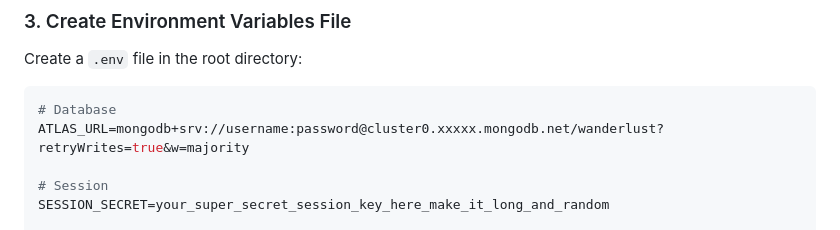
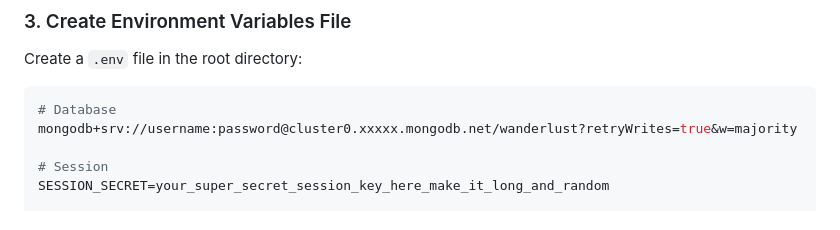
Before and after one commit to smruti57/vacation-rental-app, a Markdown page: README.md, the part around the change. Rendered like a GitHub page.

````diff
--- a/README.md
+++ b/README.md
@@ -147,7 +147,7 @@ Create a `.env` file in the root directory:
 
 ```bash
 # Database
-ATLAS_URL=mongodb+srv://username:password@cluster0.xxxxx.mongodb.net/wanderlust?retryWrites=true&w=majority
+mongodb+srv://username:password@cluster0.xxxxx.mongodb.net/wanderlust?retryWrites=true&w=majority
 
 # Session
 SESSION_SECRET=your_super_secret_session_key_here_make_it_long_and_random
````
